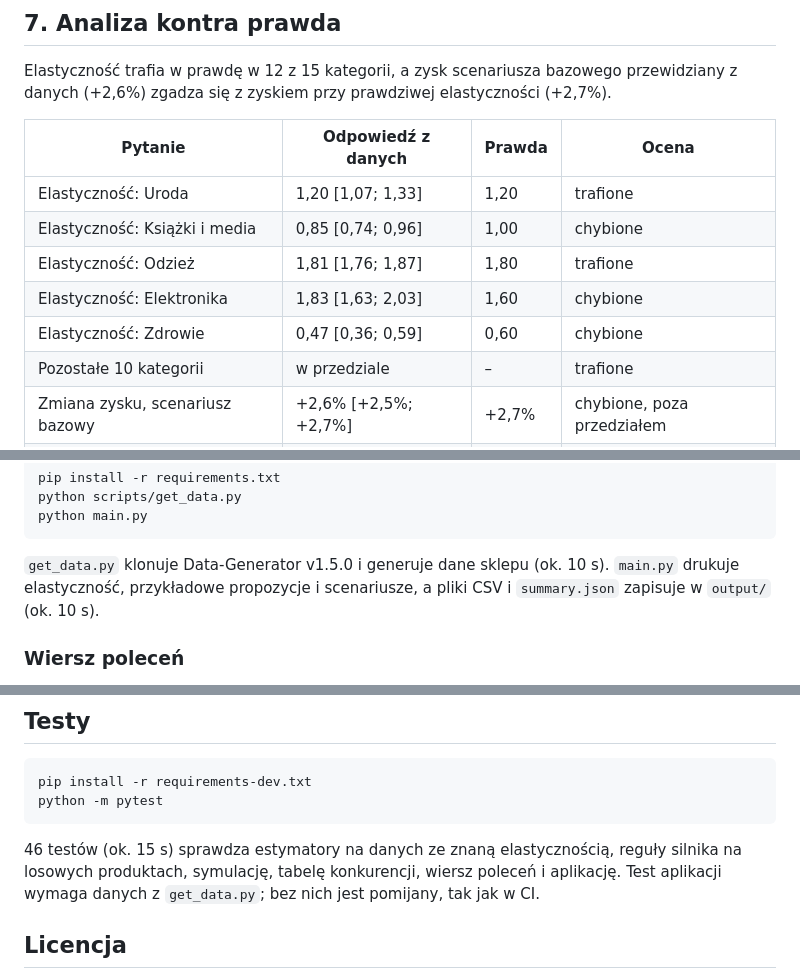
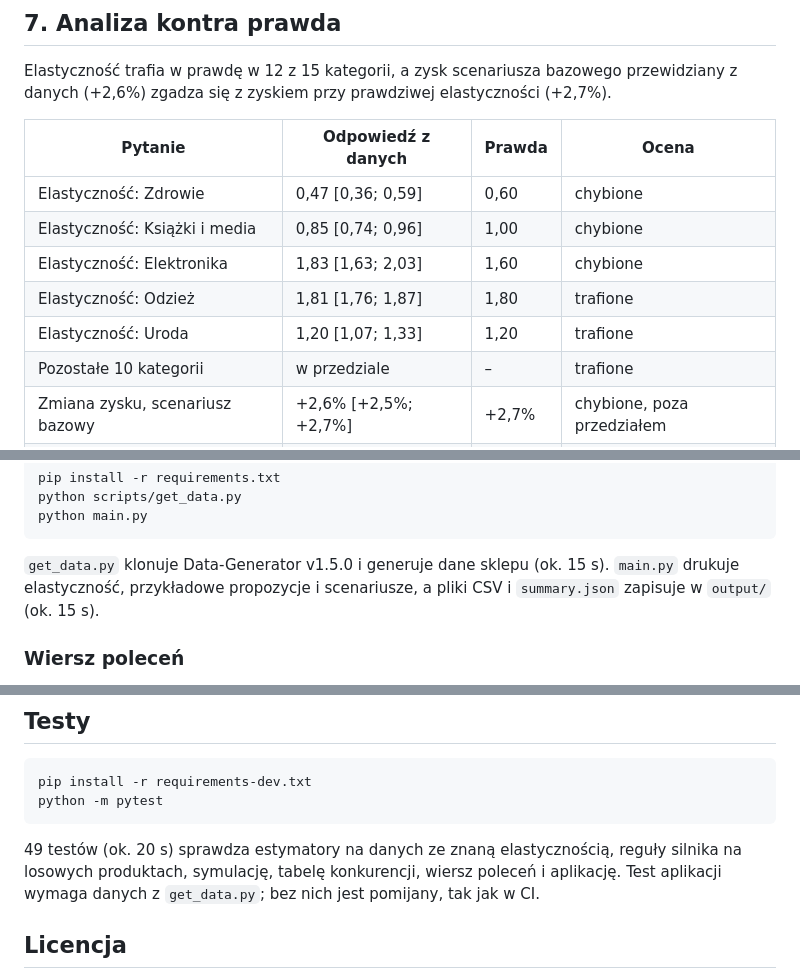
Before and after one commit to tlabedzki/Pricing-Engine, a Markdown page: README.md, 3 parts joined by grey strips. Rendered like a GitHub page.

````diff
--- a/README.md
+++ b/README.md
@@ -178,11 +178,11 @@ zyskiem przy prawdziwej elastyczności (+2,7%).
 
 | Pytanie | Odpowiedź z danych | Prawda | Ocena |
 |---|---|---|---|
+| Elastyczność: Zdrowie | 0,47 [0,36; 0,59] | 0,60 | chybione |
+| Elastyczność: Książki i media | 0,85 [0,74; 0,96] | 1,00 | chybione |
+| Elastyczność: Elektronika | 1,83 [1,63; 2,03] | 1,60 | chybione |
+| Elastyczność: Odzież | 1,81 [1,76; 1,87] | 1,80 | trafione |
 | Elastyczność: Uroda | 1,20 [1,07; 1,33] | 1,20 | trafione |
-| Elastyczność: Książki i media | 0,85 [0,74; 0,96] | 1,00 | chybione |
-| Elastyczność: Odzież | 1,81 [1,76; 1,87] | 1,80 | trafione |
-| Elastyczność: Elektronika | 1,83 [1,63; 2,03] | 1,60 | chybione |
-| Elastyczność: Zdrowie | 0,47 [0,36; 0,59] | 0,60 | chybione |
 | Pozostałe 10 kategorii | w przedziale | – | trafione |
 | Zmiana zysku, scenariusz bazowy | +2,6% [+2,5%; +2,7%] | +2,7% | chybione, poza przedziałem |
 | Zmiana obrotu, scenariusz bazowy | −0,5% | −0,3% | różnica 0,2 pkt proc. |
@@ -258,8 +258,8 @@ python scripts/get_data.py
 python main.py
 ```
 
-`get_data.py` klonuje Data-Generator v1.5.0 i generuje dane sklepu (ok. 10 s). `main.py` drukuje elastyczność,
-przykładowe propozycje i scenariusze, a pliki CSV i `summary.json` zapisuje w `output/` (ok. 10 s).
+`get_data.py` klonuje Data-Generator v1.5.0 i generuje dane sklepu (ok. 15 s). `main.py` drukuje elastyczność,
+przykładowe propozycje i scenariusze, a pliki CSV i `summary.json` zapisuje w `output/` (ok. 15 s).
 
 ### Wiersz poleceń
 
@@ -337,7 +337,7 @@ pip install -r requirements-dev.txt
 python -m pytest
 ```
 
-46 testów (ok. 15 s) sprawdza estymatory na danych ze znaną elastycznością, reguły silnika na losowych produktach,
+49 testów (ok. 20 s) sprawdza estymatory na danych ze znaną elastycznością, reguły silnika na losowych produktach,
 symulację, tabelę konkurencji, wiersz poleceń i aplikację. Test aplikacji wymaga danych z `get_data.py`; bez nich
 jest pomijany, tak jak w CI.
 
````
Also changed, not shown: other parts of README.md (+7 -7 lines), docs/img/app.png, docs/img/decision-rules.png, 6 other files.
